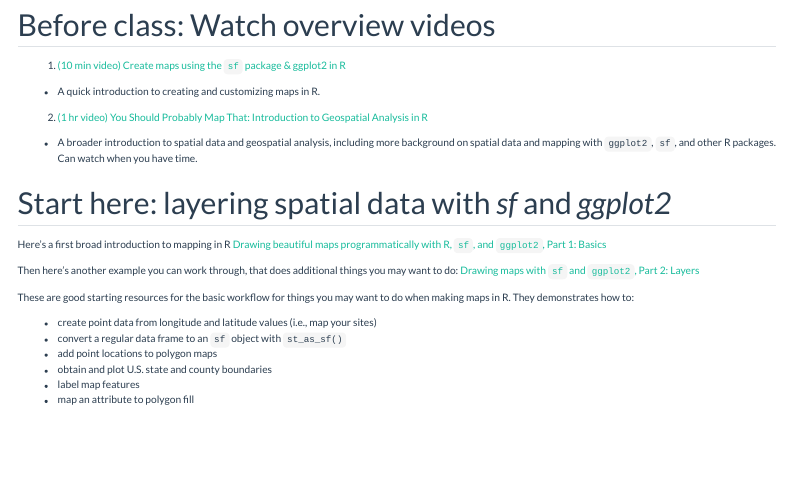
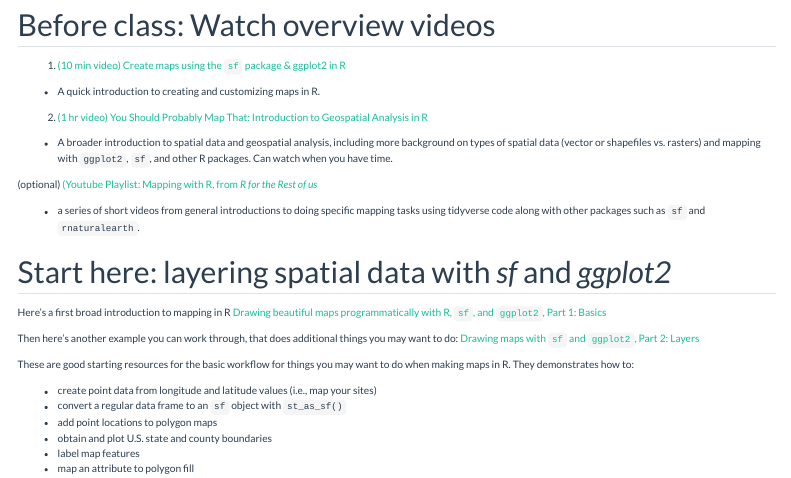
Before and after one commit to ClaisseLab/BIO_5100, a Quarto document (Mapping_spatial_analysis_module.qmd): the page in a window 1100 px wide, from 380 px down. Rendered offline with R 4.5, knitr and Pandoc in place of Quarto, with nearby package versions; menus at the side of the page are left out.

Commit message:
Updated links on mapping module

```diff
--- a/Mapping_spatial_analysis_module.qmd
+++ b/Mapping_spatial_analysis_module.qmd
@@ -44,7 +44,11 @@ By the end of this module, you should be able to:
 
 2) [(1 hr video) You Should Probably Map That: Introduction to Geospatial Analysis in R](https://www.youtube.com/watch?v=eSZ9FB5Dqnk)
 
-- A broader introduction to spatial data and geospatial analysis, including more background on spatial data and mapping with `ggplot2`, `sf`, and other R packages. Can watch when you have time.
+- A broader introduction to spatial data and geospatial analysis, including more background on types of spatial data (vector or shapefiles vs. rasters) and mapping with `ggplot2`, `sf`, and other R packages. Can watch when you have time.
+
+(optional) [(Youtube Playlist: Mapping with R, from *R for the Rest of us*](https://www.youtube.com/playlist?list=PLRf78CMfYKn5NDv6VwfjXfRKp_PBE10UR)
+
+- a series of short videos from general introductions to doing specific mapping tasks using tidyverse code along with other packages such as `sf` and `rnaturalearth`.
 
 ## Start here: layering spatial data with *sf* and *ggplot2*
 
```
Also changed, not shown: docs/search.json, 2 other files.
